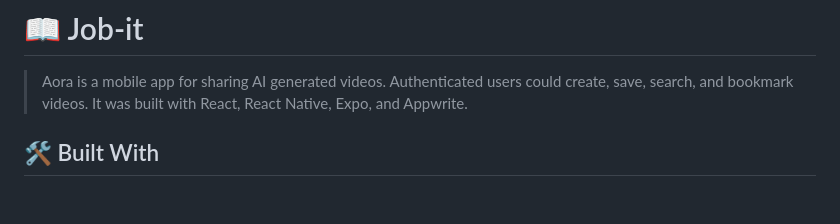
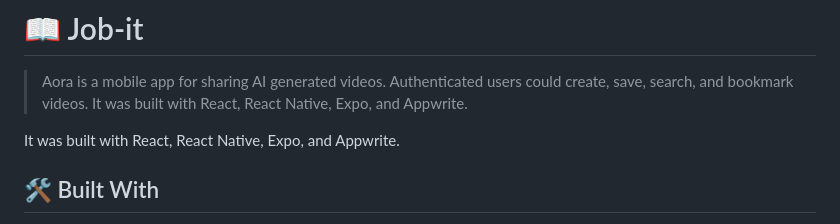
Before and after one commit to anyars-encarta/Aora, a Markdown page: README.md, the part around the change. Rendered like a GitHub page; blank space fills up the shorter version.

```diff
--- a/README.md
+++ b/README.md
@@ -40,6 +40,8 @@
 # 📖 Job-it<a name="about-project"></a>
 
 > Aora is a mobile app for sharing AI generated videos. Authenticated users could create, save, search, and bookmark videos. It was built with React, React Native, Expo, and Appwrite.
+
+It was built with React, React Native, Expo, and Appwrite.
 
 ## 🛠 Built With <a name="built-with"></a>
 1. React
```
